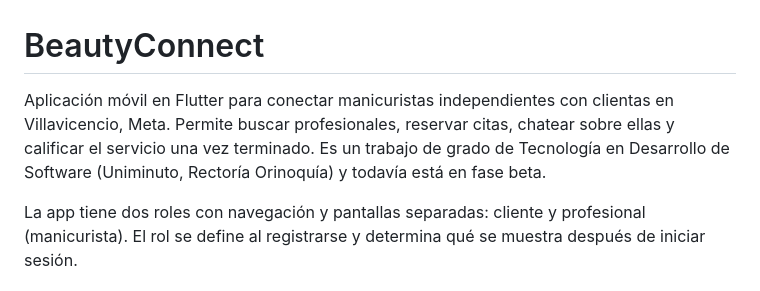
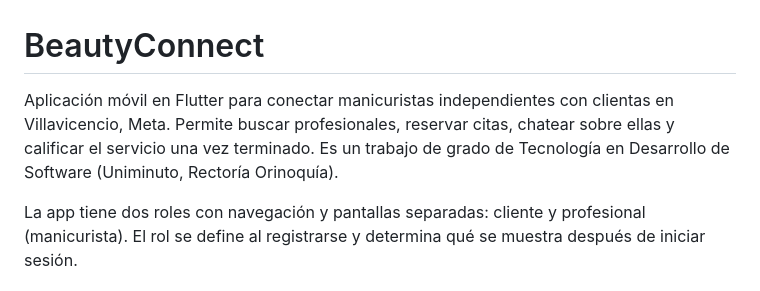
Before and after one commit to brmna/BeautyConnect, a Markdown page: README.md, the part around the change. Drawn GitHub-style.

Commit message:
ajuste readme

```diff
--- a/README.md
+++ b/README.md
@@ -1,6 +1,6 @@
 # BeautyConnect
 
-Aplicación móvil en Flutter para conectar manicuristas independientes con clientas en Villavicencio, Meta. Permite buscar profesionales, reservar citas, chatear sobre ellas y calificar el servicio una vez terminado. Es un trabajo de grado de Tecnología en Desarrollo de Software (Uniminuto, Rectoría Orinoquía) y todavía está en fase beta.
+Aplicación móvil en Flutter para conectar manicuristas independientes con clientas en Villavicencio, Meta. Permite buscar profesionales, reservar citas, chatear sobre ellas y calificar el servicio una vez terminado. Es un trabajo de grado de Tecnología en Desarrollo de Software (Uniminuto, Rectoría Orinoquía).
 
 La app tiene dos roles con navegación y pantallas separadas: cliente y profesional (manicurista). El rol se define al registrarse y determina qué se muestra después de iniciar sesión.
 
```
